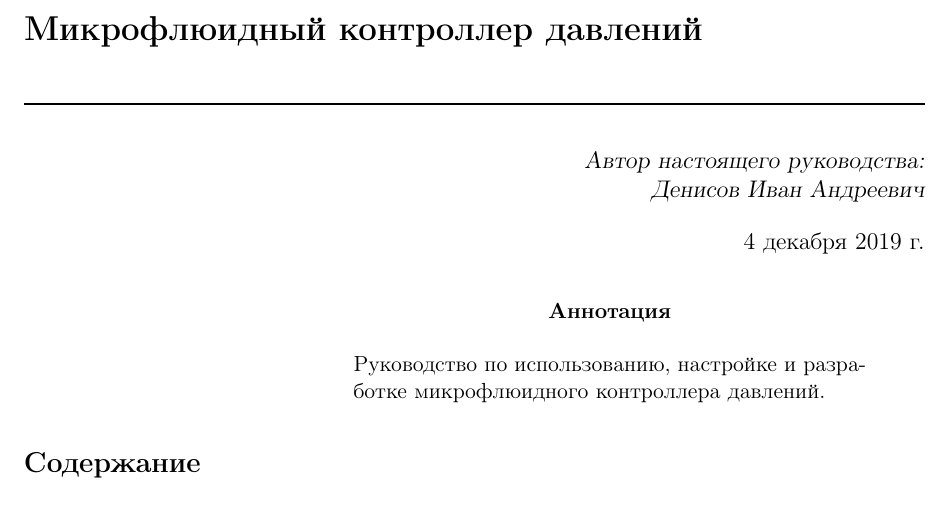
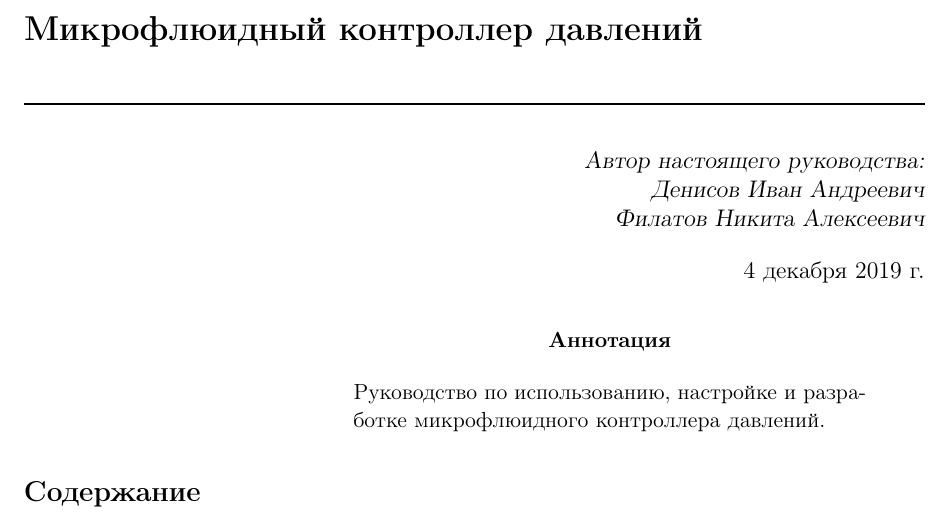
Before and after one commit to microfluidic-pressure-controller/manual, a LaTeX document (manual.tex): part of page 1 of 6, cut so that both start at the same text. Compiled offline with pdfLaTeX; a LaTeX package or settings file that is missing is left out.

Commit message:
добавил Никиту в соавторы

```diff
--- a/manual.tex
+++ b/manual.tex
@@ -27,7 +27,7 @@
 % Лукьяненко Кирилл Андреевич \\
 % Сорокин Владимир Викторович \\
 % Якимов Антон Сергеевич \\
-% Филатов Никита Алексеевич \\
+Филатов Никита Алексеевич \\
 }
 
 
```
